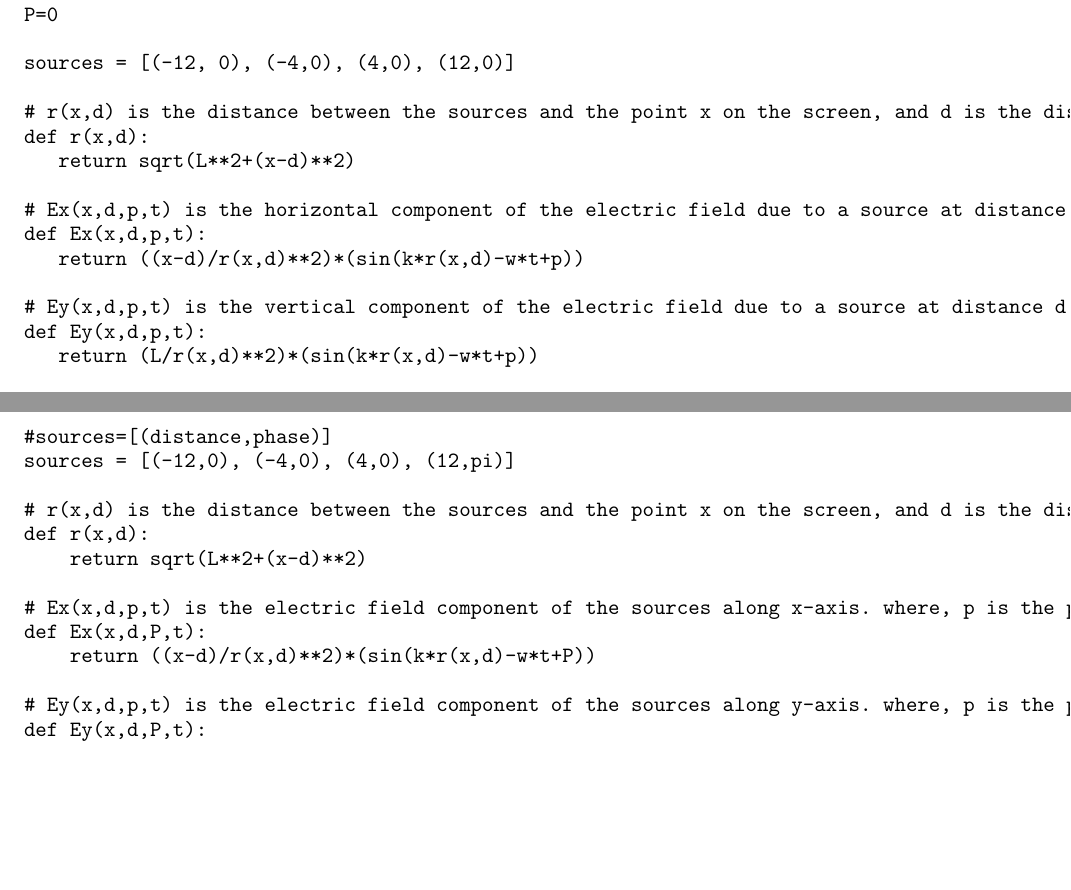
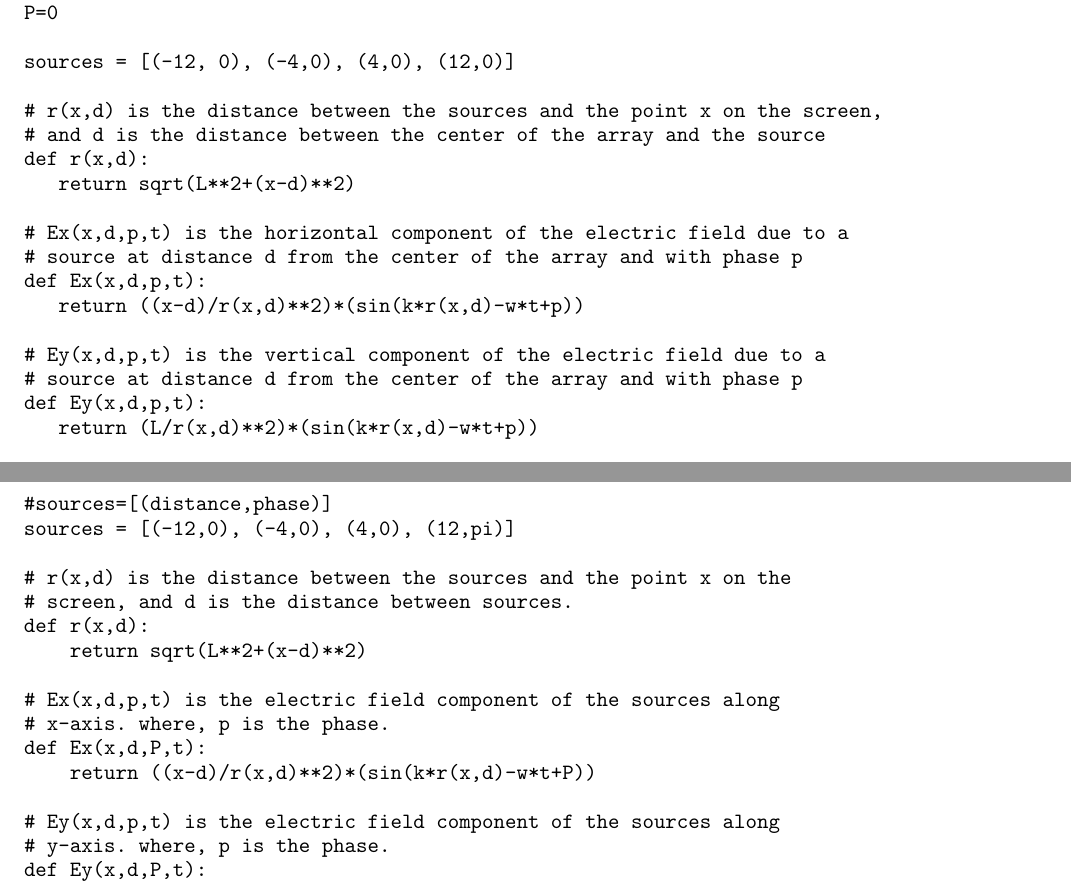
Before and after one commit to Laaraib/Thesis, a LaTeX thesis (thesis.tex, which reads code.tex): two parts of pages 52 and 53 of 57, joined at a grey line, cut so that both start at the same text, the shorter picture padded with empty space. Compiled offline with pdfLaTeX; a LaTeX package or settings file that is missing is left out.

Commit message:
Split long comments on multiple lines for fitting.

```diff
--- a/code.tex
+++ b/code.tex
@@ -55,15 +56,18 @@ P=0
 
 sources = [(-12, 0), (-4,0), (4,0), (12,0)]
 
-# r(x,d) is the distance between the sources and the point x on the screen, and d is the distance between the center of the array and the source
+# r(x,d) is the distance between the sources and the point x on the screen,
+# and d is the distance between the center of the array and the source
 def r(x,d):
    return sqrt(L**2+(x-d)**2)
 
-# Ex(x,d,p,t) is the horizontal component of the electric field due to a source at distance d from the center of the array and with phase p
+# Ex(x,d,p,t) is the horizontal component of the electric field due to a
+# source at distance d from the center of the array and with phase p
 def Ex(x,d,p,t):
    return ((x-d)/r(x,d)**2)*(sin(k*r(x,d)-w*t+p))
 
-# Ey(x,d,p,t) is the vertical component of the electric field due to a source at distance d from the center of the array and with phase p
+# Ey(x,d,p,t) is the vertical component of the electric field due to a
+# source at distance d from the center of the array and with phase p
 def Ey(x,d,p,t):
    return (L/r(x,d)**2)*(sin(k*r(x,d)-w*t+p))
 
@@ -124,15 +128,18 @@ L=10.0 / k
 #sources=[(distance,phase)]
 sources = [(-12,0), (-4,0), (4,0), (12,pi)]
 
-# r(x,d) is the distance between the sources and the point x on the screen, and d is the distance between sources.
+# r(x,d) is the distance between the sources and the point x on the
+# screen, and d is the distance between sources.
 def r(x,d):
     return sqrt(L**2+(x-d)**2)
 
-# Ex(x,d,p,t) is the electric field component of the sources along x-axis. where, p is the phase.
+# Ex(x,d,p,t) is the electric field component of the sources along
+# x-axis. where, p is the phase.
 def Ex(x,d,P,t):
     return ((x-d)/r(x,d)**2)*(sin(k*r(x,d)-w*t+P))
 
-# Ey(x,d,p,t) is the electric field component of the sources along y-axis. where, p is the phase.
+# Ey(x,d,p,t) is the electric field component of the sources along
+# y-axis. where, p is the phase.
 def Ey(x,d,P,t):
     return (L/r(x,d)**2)*(sin(k*r(x,d)-w*t+P))
 
```
Also changed, not shown: code.tex (18 more changed lines).
